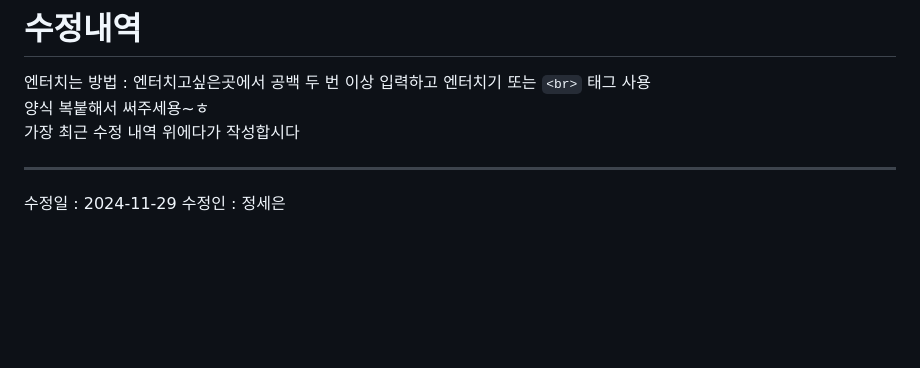
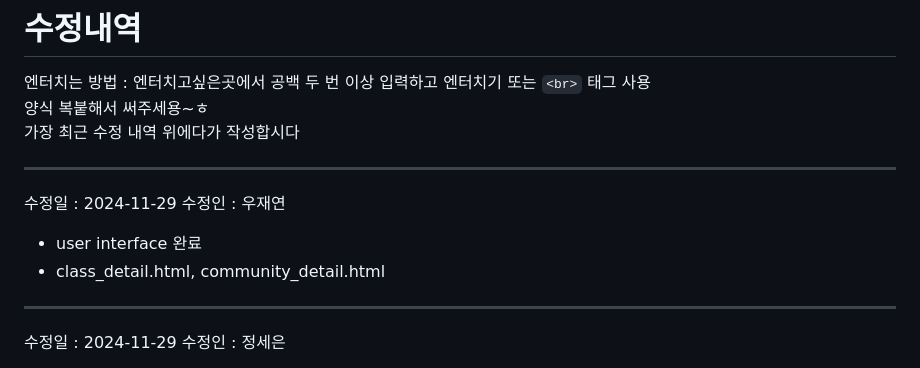
Before and after one commit to dlstjd825/c_project, a Markdown page: README.md, the part around the change. Drawn GitHub-style; blank space fills up the shorter version.

```diff
--- a/README.md
+++ b/README.md
@@ -3,6 +3,11 @@
 양식 복붙해서 써주세용~ㅎ
 가장 최근 수정 내역 위에다가 작성합시다
 
+***
+수정일 : 2024-11-29
+수정인 : 우재연
+- user interface 완료
+- class_detail.html, community_detail.html
 
 ***
 수정일 : 2024-11-29
```
